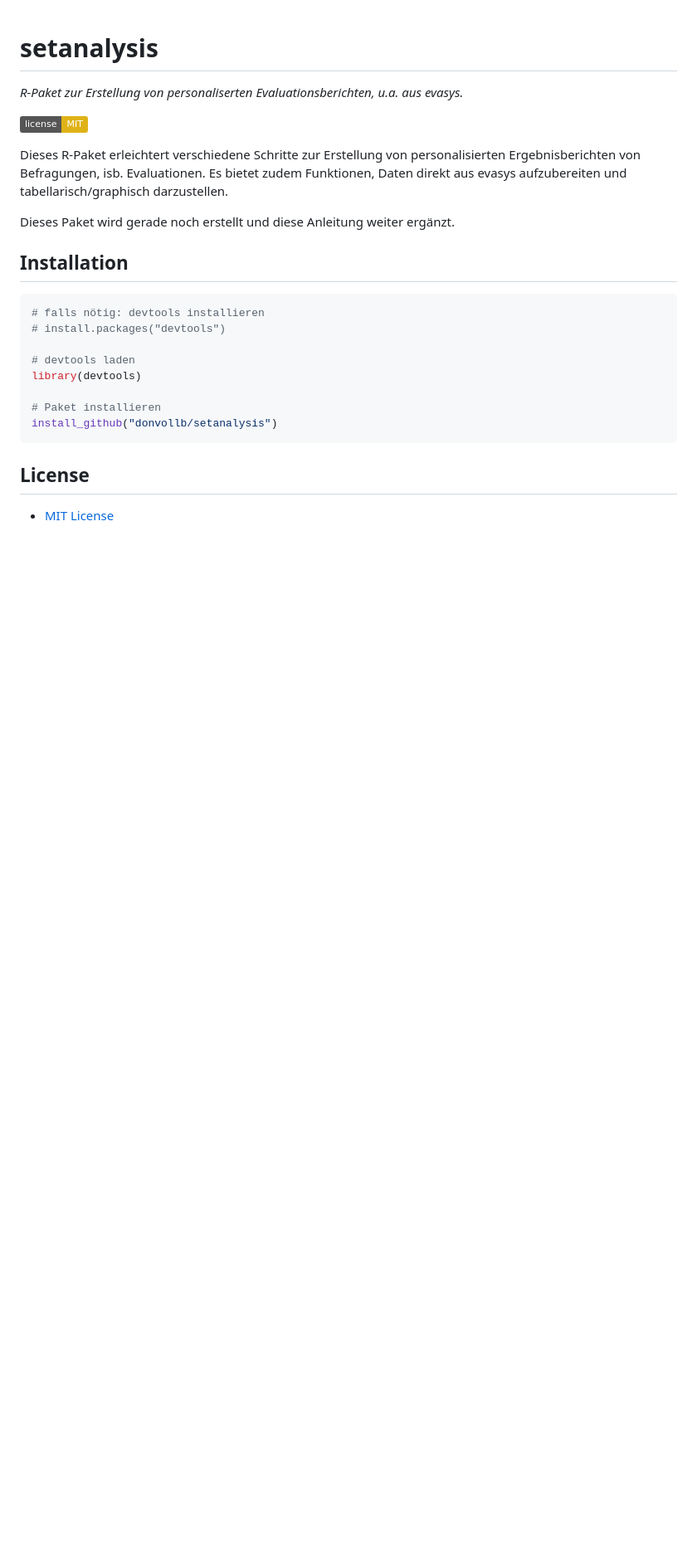
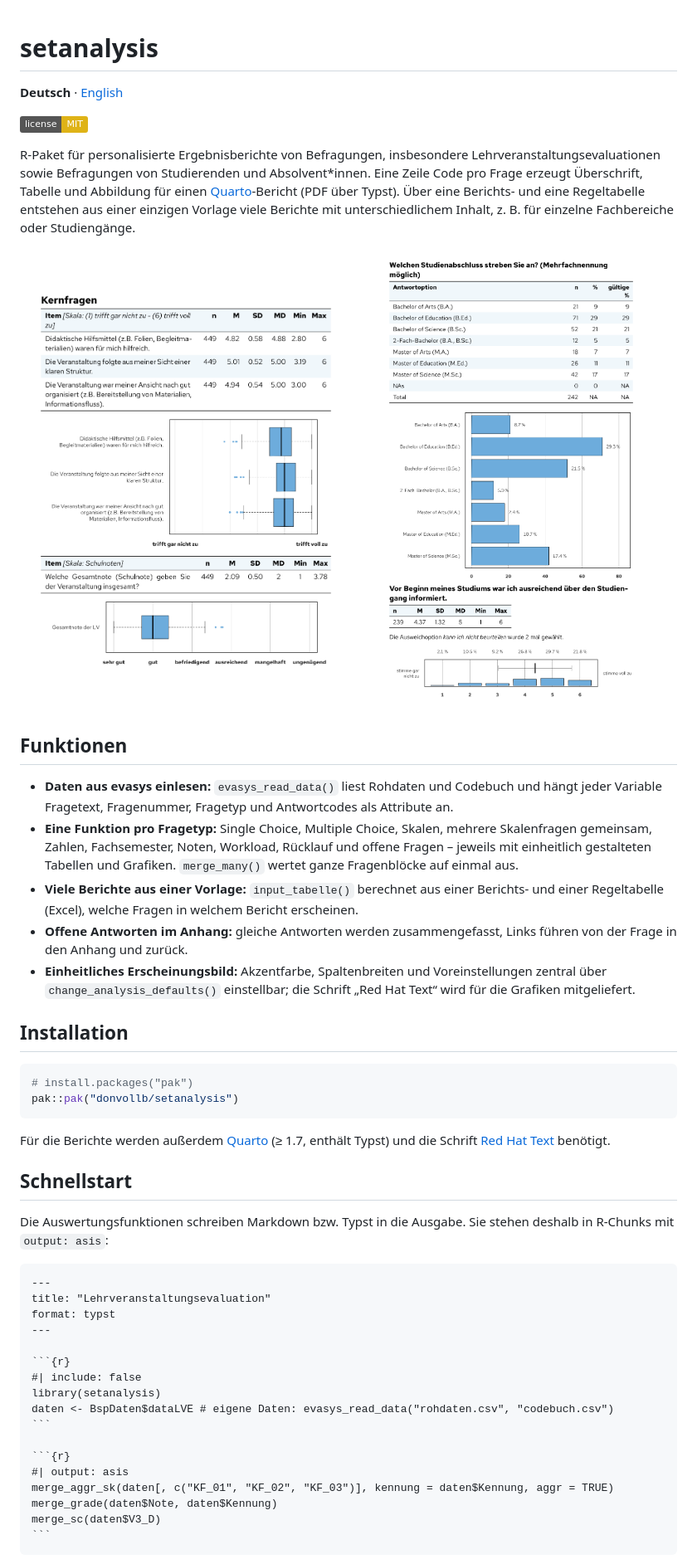
Before and after one commit to donvollb/setanalysis, a Markdown page: README.md, the part around one of its changes. Shown at 83% size. Drawn GitHub-style; pictures changed too: man/figures/vorschau-1.png (added), man/figures/vorschau-2.png (added); badges without logos; blank space fills up the shorter version.

`````diff
--- a/README.md
+++ b/README.md
@@ -1,26 +1,73 @@
 # setanalysis
-*R-Paket zur Erstellung von personaliserten Evaluationsberichten, u.a. aus evasys.*
 
-[![License: MIT](https://img.shields.io/badge/license-MIT-yellow.svg)](LICENSE)
+**Deutsch** · [English](README.en.md)
 
-Dieses R-Paket erleichtert verschiedene Schritte zur Erstellung von personalisierten Ergebnisberichten von Befragungen, isb. Evaluationen.
-Es bietet zudem Funktionen, Daten direkt aus evasys aufzubereiten und tabellarisch/graphisch darzustellen.
+[![License: MIT](https://img.shields.io/badge/license-MIT-yellow.svg)](LICENSE.md)
 
-Dieses Paket wird gerade noch erstellt und diese Anleitung weiter ergänzt.
+R-Paket für personalisierte Ergebnisberichte von Befragungen, insbesondere
+Lehrveranstaltungsevaluationen sowie Befragungen von Studierenden und
+Absolvent\*innen. Eine Zeile Code pro Frage erzeugt Überschrift, Tabelle und
+Abbildung für einen [Quarto](https://quarto.org)-Bericht (PDF über Typst).
+Über eine Berichts- und eine Regeltabelle entstehen aus einer einzigen
+Vorlage viele Berichte mit unterschiedlichem Inhalt, z. B. für einzelne
+Fachbereiche oder Studiengänge.
+
+<p align="center">
+  <img src="man/figures/vorschau-1.png" alt="Skalenfragen: Tabelle mit Kennwerten und Boxplots je Item, darunter die Gesamtnote" width="49%">
+  <img src="man/figures/vorschau-2.png" alt="Multiple-Choice-Frage mit Tabelle und Balkendiagramm, darunter eine Skalenfrage mit Verteilung" width="49%">
+</p>
+
+## Funktionen
+
+- **Daten aus evasys einlesen:** `evasys_read_data()` liest Rohdaten und
+  Codebuch und hängt jeder Variable Fragetext, Fragenummer, Fragetyp und
+  Antwortcodes als Attribute an.
+- **Eine Funktion pro Fragetyp:** Single Choice, Multiple Choice, Skalen,
+  mehrere Skalenfragen gemeinsam, Zahlen, Fachsemester, Noten, Workload,
+  Rücklauf und offene Fragen – jeweils mit einheitlich gestalteten Tabellen
+  und Grafiken. `merge_many()` wertet ganze Fragenblöcke auf einmal aus.
+- **Viele Berichte aus einer Vorlage:** `input_tabelle()` berechnet aus einer
+  Berichts- und einer Regeltabelle (Excel), welche Fragen in welchem Bericht
+  erscheinen.
+- **Offene Antworten im Anhang:** gleiche Antworten werden zusammengefasst,
+  Links führen von der Frage in den Anhang und zurück.
+- **Einheitliches Erscheinungsbild:** Akzentfarbe, Spaltenbreiten und
+  Voreinstellungen zentral über `change_analysis_defaults()` einstellbar;
+  die Schrift „Red Hat Text“ wird für die Grafiken mitgeliefert.
 
 ## Installation
 
 ```r
-# falls nötig: devtools installieren
-# install.packages("devtools")
-
-# devtools laden
-library(devtools)
-
-# Paket installieren
-install_github("donvollb/setanalysis")
+# install.packages("pak")
+pak::pak("donvollb/setanalysis")
 ```
 
-## License
+Für die Berichte werden außerdem [Quarto](https://quarto.org) (≥ 1.7,
+enthält Typst) und die Schrift
+[Red Hat Text](https://fonts.google.com/specimen/Red+Hat+Text) benötigt.
 
-- [MIT License](LICENSE)
+## Schnellstart
+
+Die Auswertungsfunktionen schreiben Markdown bzw. Typst in die Ausgabe. Sie
+stehen deshalb in R-Chunks mit `output: asis`:
+
+````markdown
+---
+title: "Lehrveranstaltungsevaluation"
+format: typst
+---
+
+```{r}
+#| include: false
+library(setanalysis)
+daten <- BspDaten$dataLVE # eigene Daten: evasys_read_data("rohdaten.csv", "codebuch.csv")
+```
+
+```{r}
+#| output: asis
+merge_aggr_sk(daten[, c("KF_01", "KF_02", "KF_03")], kennung = daten$Kennung, aggr = TRUE)
+merge_grade(daten$Note, daten$Kennung)
+merge_sc(daten$V3_D)
+```
+````
+
`````
Also changed, not shown: other parts of README.md (+59 -0 lines), NEWS.md (+7 -0 lines), README.en.md (added, +129 -0 lines), 9 other files.
